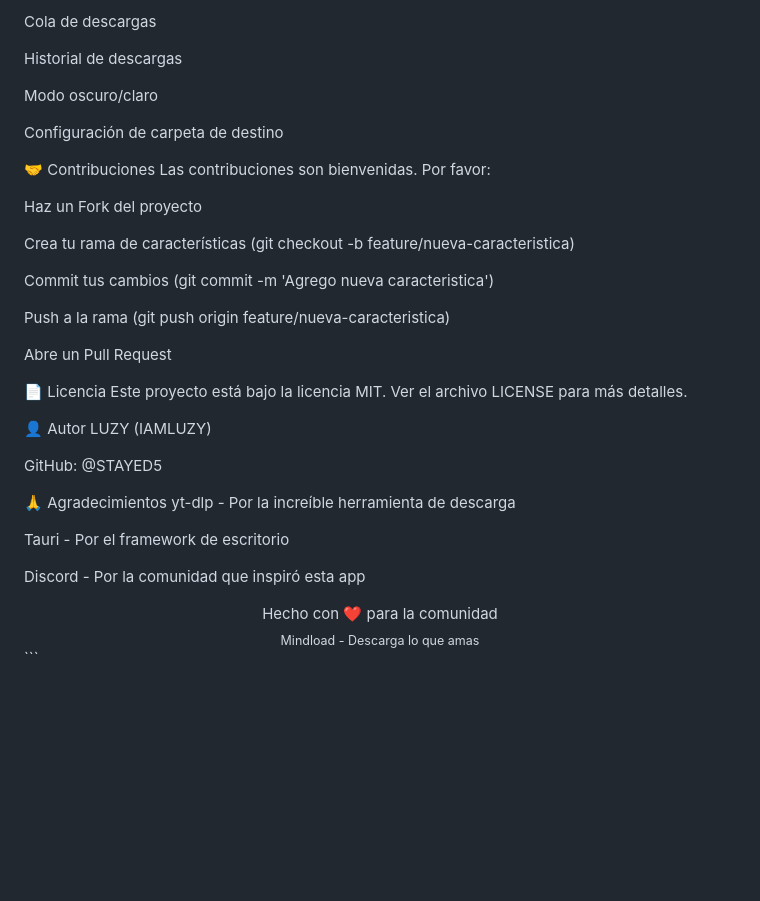
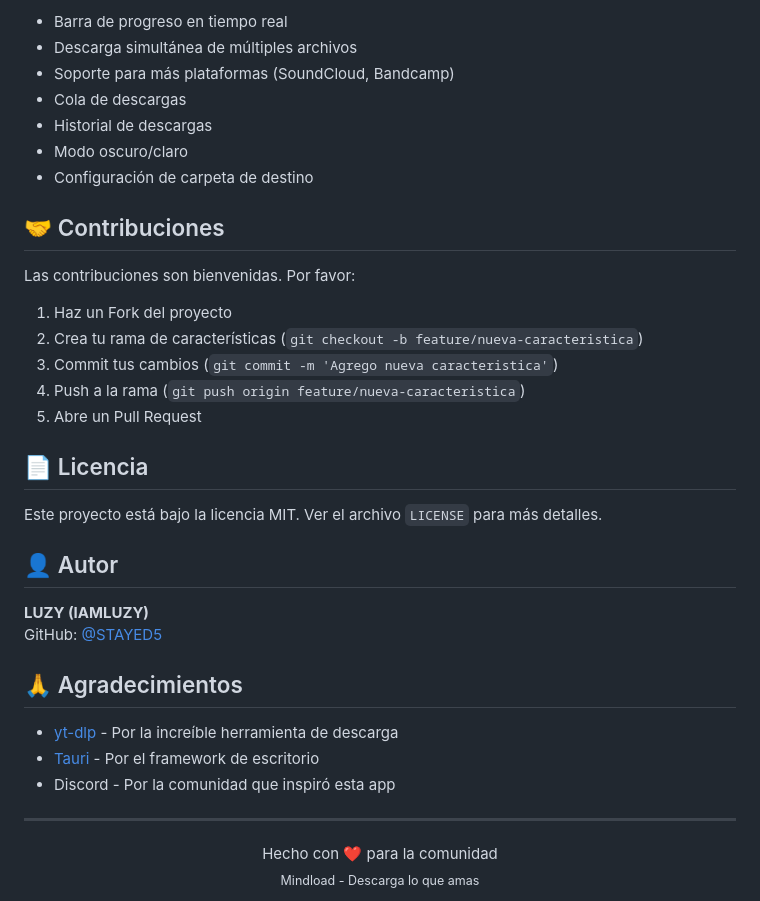
Before and after one commit to STAYED5/mindload, a Markdown page: README.md, the part around one of its changes. Drawn GitHub-style; blank space fills up the shorter version.

````diff
--- a/README.md
+++ b/README.md
@@ -149,38 +153,40 @@ Soporte para más plataformas (SoundCloud, Bandcamp)
 
-Cola de descargas
+- Barra de progreso en tiempo real
+- Descarga simultánea de múltiples archivos
+- Soporte para más plataformas (SoundCloud, Bandcamp)
+- Cola de descargas
+- Historial de descargas
+- Modo oscuro/claro
+- Configuración de carpeta de destino
 
-Historial de descargas
+## 🤝 Contribuciones
 
-Modo oscuro/claro
-
-Configuración de carpeta de destino
-
-🤝 Contribuciones
 Las contribuciones son bienvenidas. Por favor:
 
-Haz un Fork del proyecto
+1. Haz un Fork del proyecto
+2. Crea tu rama de características (`git checkout -b feature/nueva-caracteristica`)
+3. Commit tus cambios (`git commit -m 'Agrego nueva caracteristica'`)
+4. Push a la rama (`git push origin feature/nueva-caracteristica`)
+5. Abre un Pull Request
 
-Crea tu rama de características (git checkout -b feature/nueva-caracteristica)
+## 📄 Licencia
 
-Commit tus cambios (git commit -m 'Agrego nueva caracteristica')
+Este proyecto está bajo la licencia MIT. Ver el archivo `LICENSE` para más detalles.
 
-Push a la rama (git push origin feature/nueva-caracteristica)
+## 👤 Autor
 
-Abre un Pull Request
+**LUZY (IAMLUZY)**
+GitHub: [@STAYED5](https://github.com/STAYED5)
 
-📄 Licencia
-Este proyecto está bajo la licencia MIT. Ver el archivo LICENSE para más detalles.
+## 🙏 Agradecimientos
 
-👤 Autor
-LUZY (IAMLUZY)
+- [yt-dlp](https://github.com/yt-dlp/yt-dlp) - Por la increíble herramienta de descarga
+- [Tauri](https://tauri.app/) - Por el framework de escritorio
+- Discord - Por la comunidad que inspiró esta app
 
-GitHub: @STAYED5
+---
 
-🙏 Agradecimientos
-yt-dlp - Por la increíble herramienta de descarga
-
-Tauri - Por el framework de escritorio
-
-Discord - Por la comunidad que inspiró esta app
-
-<div align="center"> Hecho con ❤️ para la comunidad <br> <sub>Mindload - Descarga lo que amas</sub> </div> ```
+<div align="center">
+  Hecho con ❤️ para la comunidad <br>
+  <sub>Mindload - Descarga lo que amas</sub>
+</div>
````
Also changed, not shown: other parts of README.md (+62 -58 lines).
